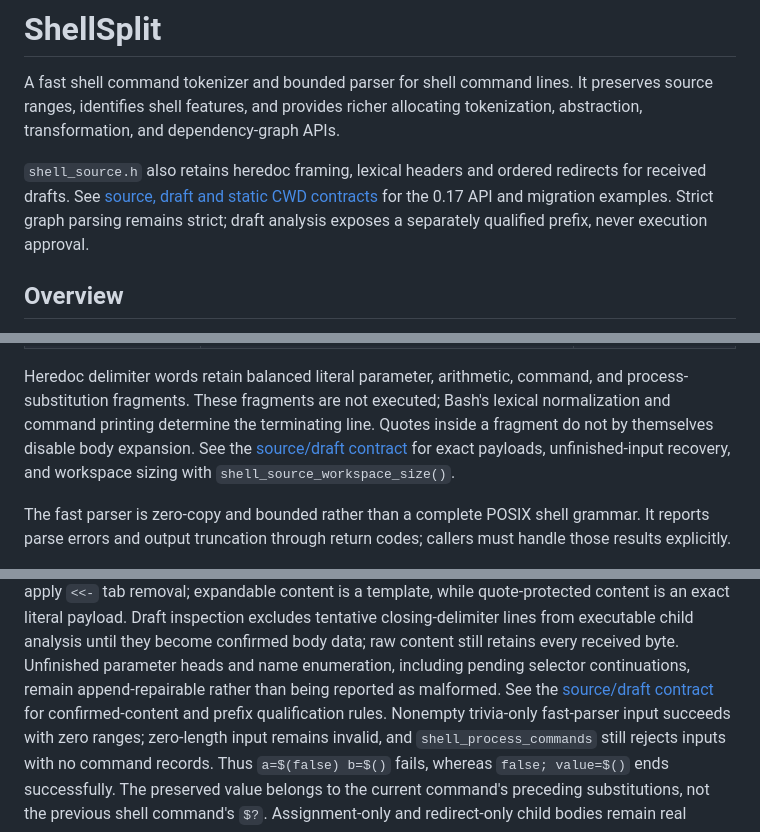
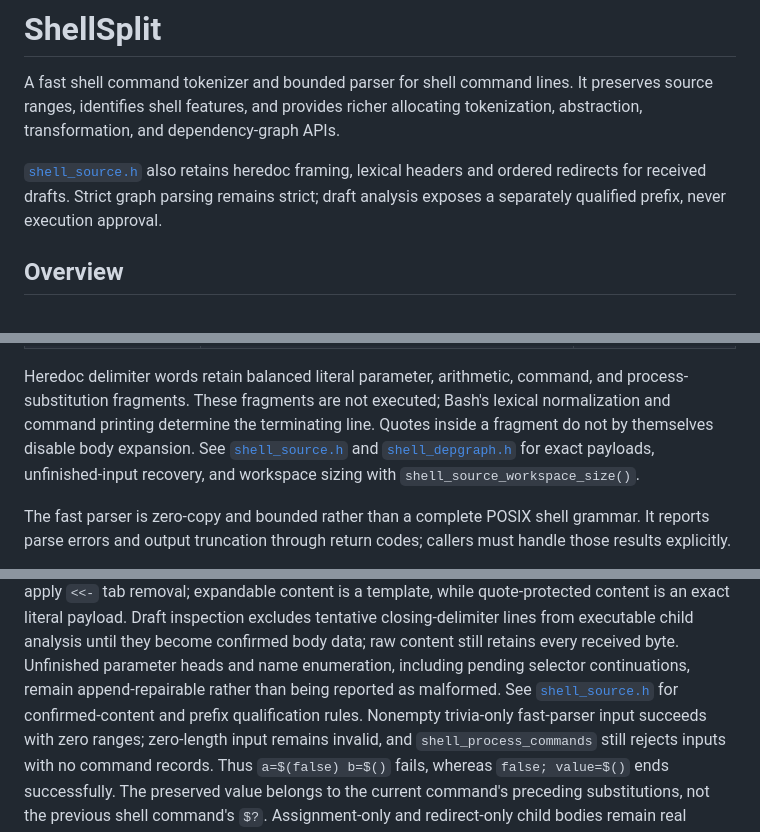
Before and after one commit to panz-r/shellclave, a Markdown page: shellsplit/README.md, 3 parts joined by grey strips. Rendered like a GitHub page.

```diff
--- a/shellsplit/README.md
+++ b/shellsplit/README.md
@@ -5,10 +5,10 @@ It preserves source ranges, identifies shell features, and provides richer
 allocating tokenization, abstraction, transformation, and dependency-graph
 APIs.
 
-`shell_source.h` also retains heredoc framing, lexical headers and ordered
-redirects for received drafts. See [source, draft and static CWD contracts](../docs/source-draft-contract.md)
-for the 0.17 API and migration examples. Strict graph parsing remains strict;
-draft analysis exposes a separately qualified prefix, never execution approval.
+[`shell_source.h`](include/shell_source.h) also retains heredoc framing,
+lexical headers and ordered redirects for received drafts. Strict graph parsing
+remains strict; draft analysis exposes a separately qualified prefix, never
+execution approval.
 
 ## Overview
 
@@ -169,8 +169,9 @@ derived from the retained boundary edges.
 Heredoc delimiter words retain balanced literal parameter, arithmetic, command,
 and process-substitution fragments. These fragments are not executed; Bash's
 lexical normalization and command printing determine the terminating line.
-Quotes inside a fragment do not by themselves disable body expansion. See the
-[source/draft contract](../docs/source-draft-contract.md) for exact payloads,
+Quotes inside a fragment do not by themselves disable body expansion. See
+[`shell_source.h`](include/shell_source.h) and
+[`shell_depgraph.h`](include/shell_depgraph.h) for exact payloads,
 unfinished-input recovery, and workspace sizing with
 `shell_source_workspace_size()`.
 
@@ -796,8 +797,8 @@ Draft inspection excludes tentative closing-delimiter lines from executable
 child analysis until they become confirmed body data; raw content still
 retains every received byte. Unfinished parameter heads and name enumeration,
 including pending selector continuations, remain append-repairable rather
-than being reported as malformed. See the
-[source/draft contract](../docs/source-draft-contract.md) for confirmed-content
+than being reported as malformed. See
+[`shell_source.h`](include/shell_source.h) for confirmed-content
 and prefix qualification rules.
 Nonempty trivia-only fast-parser input succeeds with zero ranges; zero-length
 input remains invalid, and `shell_process_commands` still rejects inputs with
```
Also changed, not shown: other parts of shellsplit/README.md (+0 -1 lines), docs/retained-graph-syntax-plan.md (deleted, +0 -116 lines), docs/source-draft-contract.md (deleted, +0 -411 lines).
